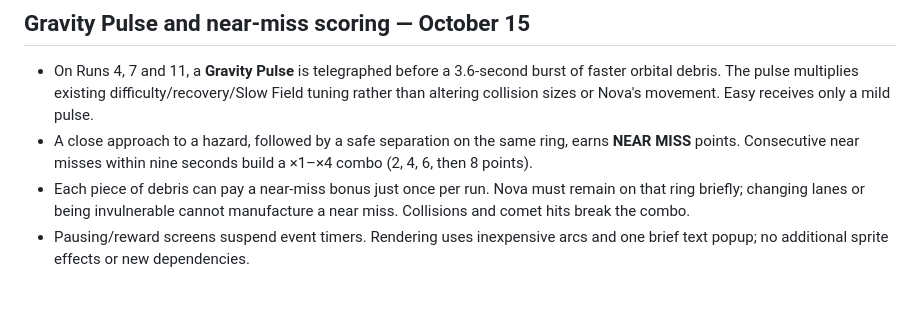
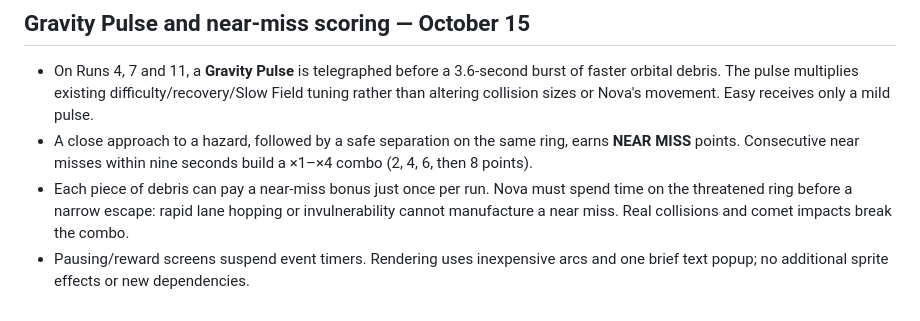
Before and after one commit to richcande1-rca/orbit, a Markdown page: README.md, the part around the change. Drawn GitHub-style.

Commit message:
Clarify that near-miss rewards deliberate close ring escapes

```diff
--- a/README.md
+++ b/README.md
@@ -72,7 +72,8 @@ and cross safely. Power-ups are optional and can expire if ignored.
   earns **NEAR MISS** points. Consecutive near misses within nine seconds
   build a ×1–×4 combo (2, 4, 6, then 8 points).
 - Each piece of debris can pay a near-miss bonus just once per run. Nova must
-  remain on that ring briefly; changing lanes or being invulnerable cannot
-  manufacture a near miss. Collisions and comet hits break the combo.
+  spend time on the threatened ring before a narrow escape: rapid lane hopping
+  or invulnerability cannot manufacture a near miss. Real collisions and comet
+  impacts break the combo.
 - Pausing/reward screens suspend event timers. Rendering uses inexpensive arcs
   and one brief text popup; no additional sprite effects or new dependencies.
```
